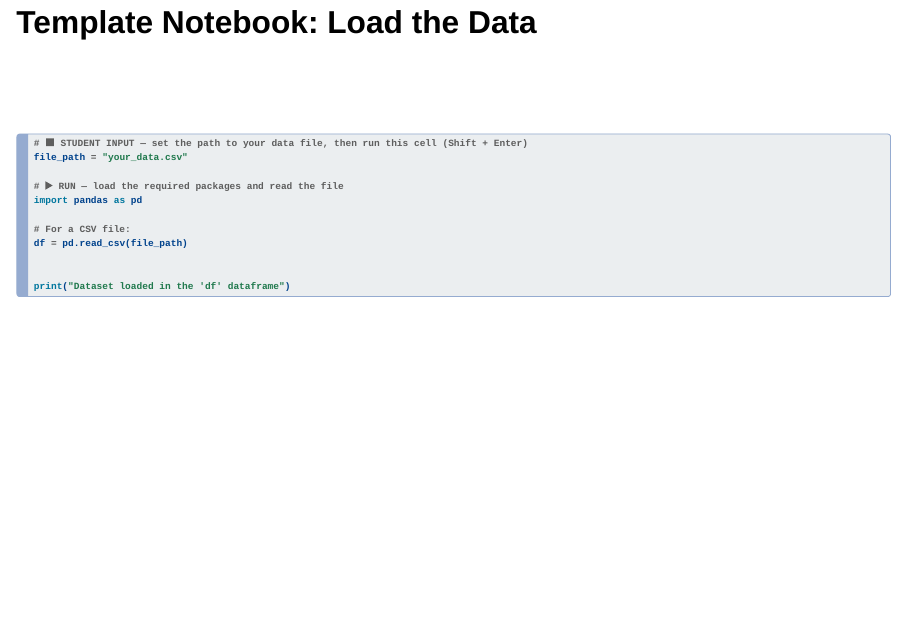
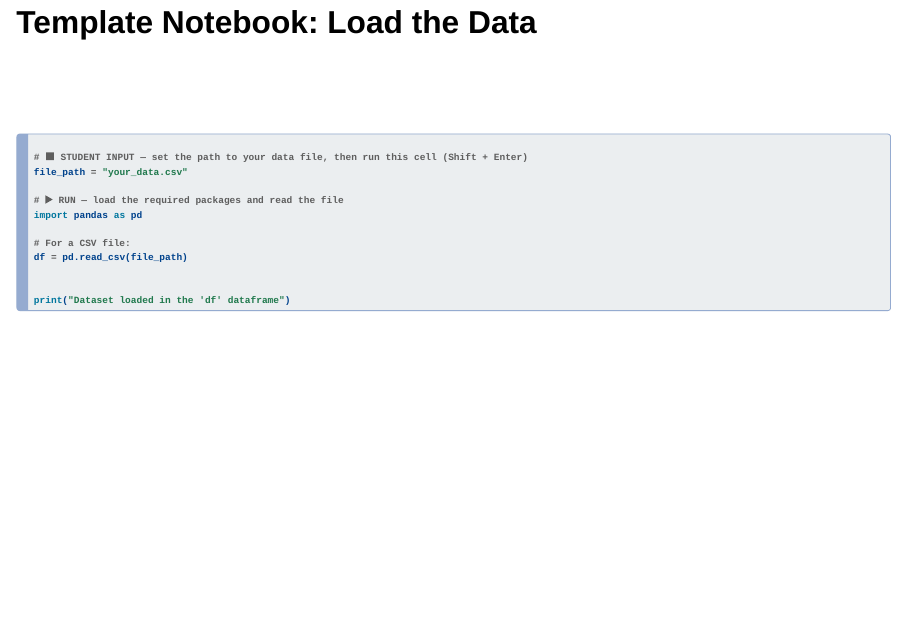
Before and after one commit to Venustiano/precs, a Quarto document (slides/ICAIDS2026/icaids-2026-UNCA.qmd): page 19 of 32. Rendered offline with R 4.5, knitr and Pandoc in place of Quarto, with nearby package versions; drawn as Slidy slides in place of the format the file asks for.

Commit message:
other attempt

````diff
--- a/slides/ICAIDS2026/icaids-2026-UNCA.qmd
+++ b/slides/ICAIDS2026/icaids-2026-UNCA.qmd
@@ -24,7 +24,6 @@ format:
 execute:
   echo: false
   warning: false
-  python.reticulate: false
 ---
 
 <style>
@@ -302,9 +301,7 @@ Consider that students have different:
 ## Template Notebook: Load the Data
 <br>
 <br>
-```{python}
-#| echo: true
-#| eval: false
+```python
 
 # 🟨 STUDENT INPUT — set the path to your data file, then run this cell (Shift + Enter)
 file_path = "your_data.csv"
````
Also changed, not shown: slides/ICAIDS2026/icaids-2026-UNCA.qmd (4 more changed lines).
